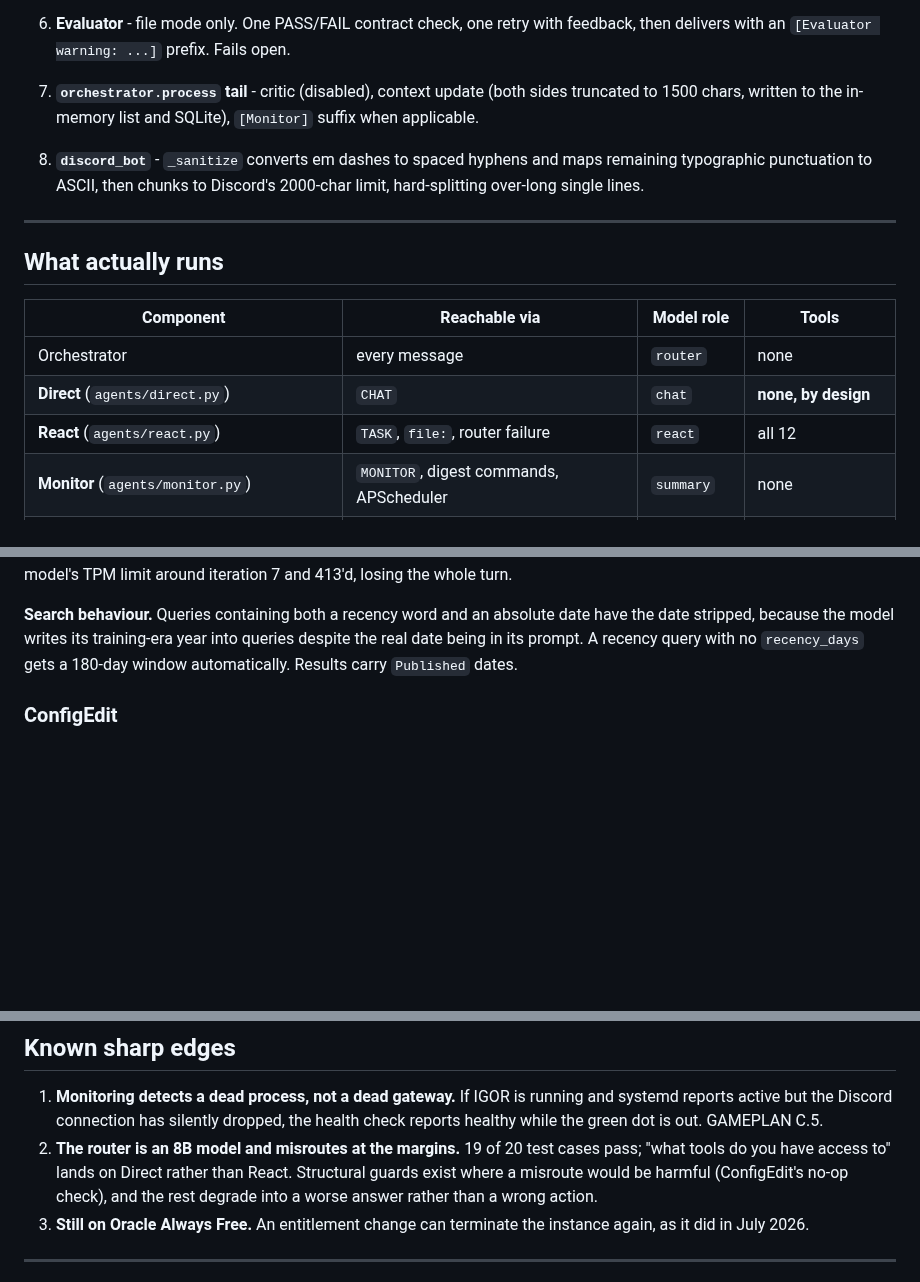
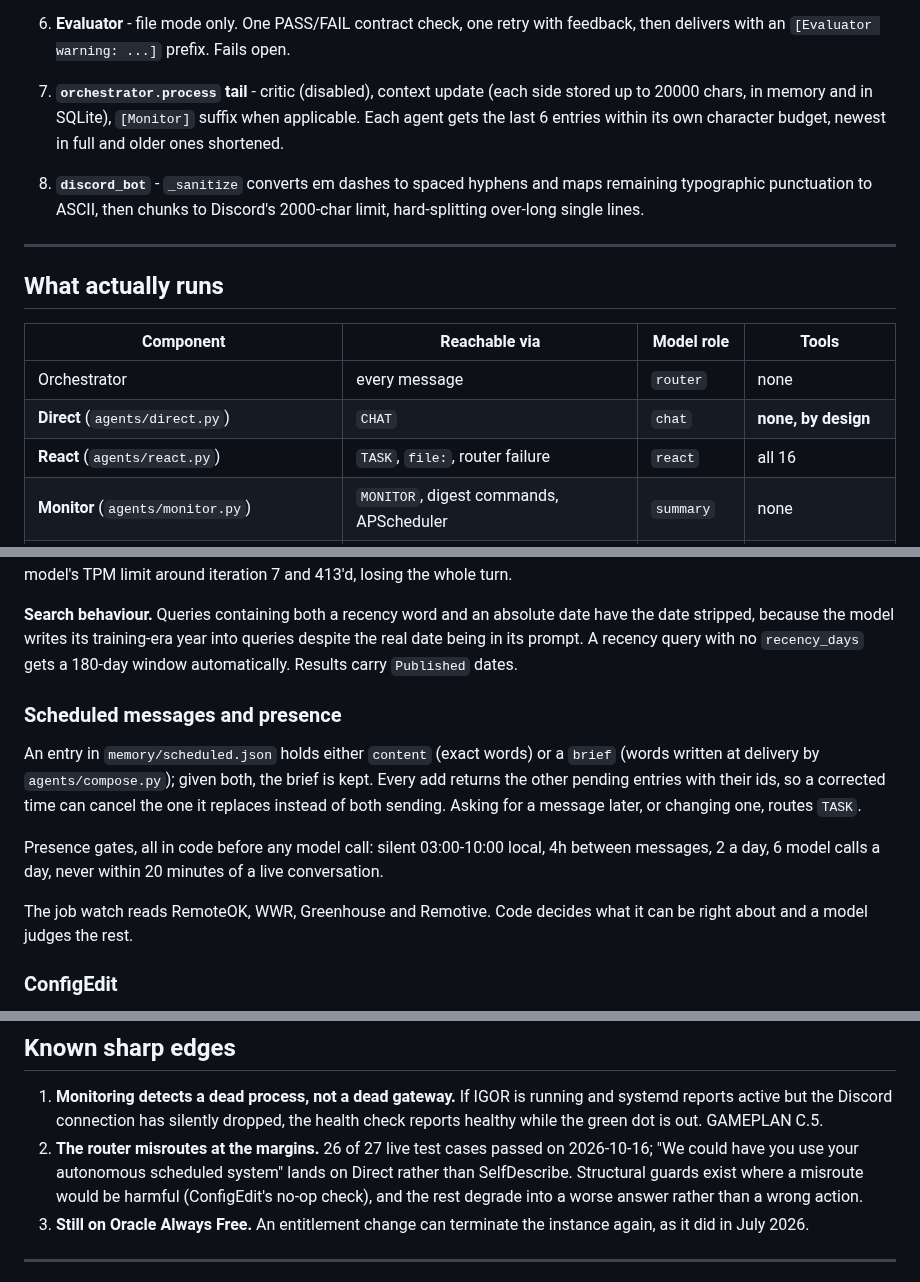
Before and after one commit to neoprimlabs/I.G.O.R., a Markdown page: ARCHITECTURE.md, 3 parts joined by grey strips. Drawn GitHub-style; blank space fills up the shorter version.

```diff
--- a/ARCHITECTURE.md
+++ b/ARCHITECTURE.md
@@ -212,9 +182,10 @@ A Discord DM travels this path every time:
    (2048 chat, 3072 file mode), dispatches to the destination.
 6. **Evaluator** - file mode only. One PASS/FAIL contract check, one retry with
    feedback, then delivers with an `[Evaluator warning: ...]` prefix. Fails open.
-7. **`orchestrator.process` tail** - critic (disabled), context update (both
-   sides truncated to 1500 chars, written to the in-memory list and SQLite),
-   `[Monitor]` suffix when applicable.
+7. **`orchestrator.process` tail** - critic (disabled), context update (each
+   side stored up to 20000 chars, in memory and in SQLite), `[Monitor]` suffix
+   when applicable. Each agent gets the last 6 entries within its own character
+   budget, newest in full and older ones shortened.
 8. **`discord_bot`** - `_sanitize` converts em dashes to spaced hyphens and maps
    remaining typographic punctuation to ASCII, then chunks to Discord's 2000-char
    limit, hard-splitting over-long single lines.
@@ -227,7 +198,7 @@ A Discord DM travels this path every time:
 |---|---|---|---|
 | Orchestrator | every message | `router` | none |
 | **Direct** (`agents/direct.py`) | `CHAT` | `chat` | **none, by design** |
-| **React** (`agents/react.py`) | `TASK`, `file:`, router failure | `react` | all 12 |
+| **React** (`agents/react.py`) | `TASK`, `file:`, router failure | `react` | all 16 |
 | **Monitor** (`agents/monitor.py`) | `MONITOR`, digest commands, APScheduler | `summary` | none |
 | **ConfigEdit** (`agents/prod_memory.py`) | `CONFIG` | `chat` | none, writes 3 files |
 | **ResearchLoop** (`agents/research_loop.py`) | `deep research` prefix | `research` | none, fixed pipeline |
@@ -405,6 +376,21 @@ have the date stripped, because the model writes its training-era year into
 queries despite the real date being in its prompt. A recency query with no
 `recency_days` gets a 180-day window automatically. Results carry `Published`
 dates.
+
+### Scheduled messages and presence
+
+An entry in `memory/scheduled.json` holds either `content` (exact words) or a
+`brief` (words written at delivery by `agents/compose.py`); given both, the brief
+is kept. Every add returns the other pending entries with their ids, so a
+corrected time can cancel the one it replaces instead of both sending. Asking for
+a message later, or changing one, routes `TASK`.
+
+Presence gates, all in code before any model call: silent 03:00-10:00 local, 4h
+between messages, 2 a day, 6 model calls a day, never within 20 minutes of a live
+conversation.
+
+The job watch reads RemoteOK, WWR, Greenhouse and Remotive. Code decides what it
+can be right about and a model judges the rest.
 
 ### ConfigEdit
 
@@ -689,8 +676,9 @@ health check, alerting to a Discord webhook.
 1. **Monitoring detects a dead process, not a dead gateway.** If IGOR is running
    and systemd reports active but the Discord connection has silently dropped, the
    health check reports healthy while the green dot is out. GAMEPLAN C.5.
-2. **The router is an 8B model and misroutes at the margins.** 19 of 20 test cases
-   pass; "what tools do you have access to" lands on Direct rather than React.
+2. **The router misroutes at the margins.** 26 of 27 live test cases passed on
+   2026-10-16; "We could have you use your autonomous scheduled system" lands on
+   Direct rather than SelfDescribe.
    Structural guards exist where a misroute would be harmful (ConfigEdit's no-op
    check), and the rest degrade into a worse answer rather than a wrong action.
 3. **Still on Oracle Always Free.** An entitlement change can terminate the
```
Also changed, not shown: other parts of ARCHITECTURE.md (+38 -65 lines), GAMEPLAN.md (+4 -2 lines).
